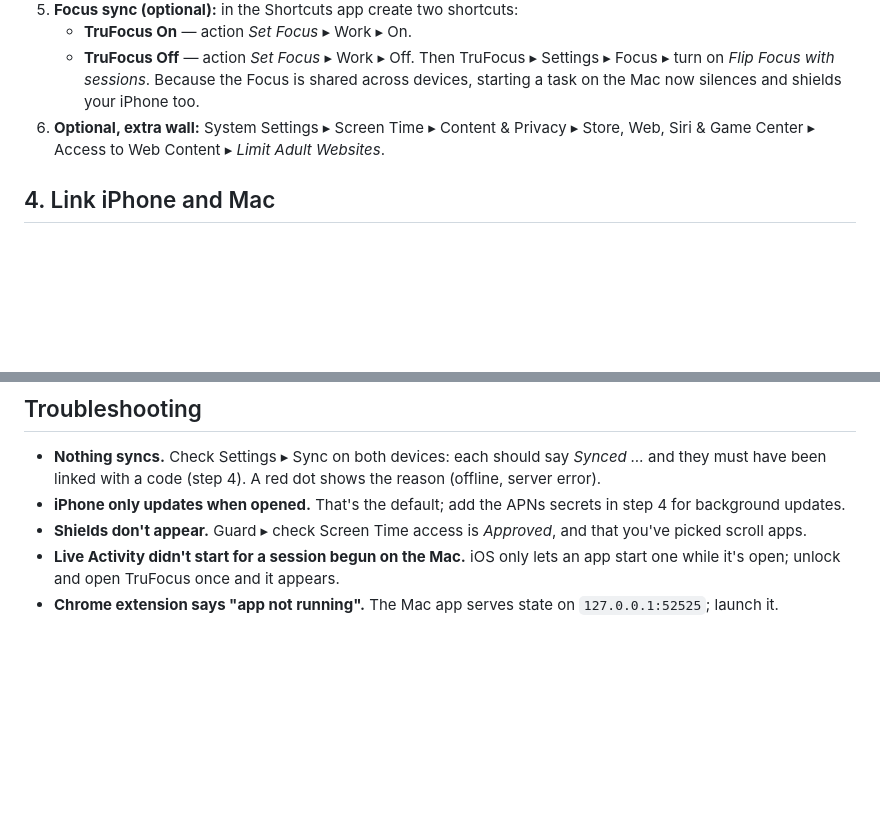
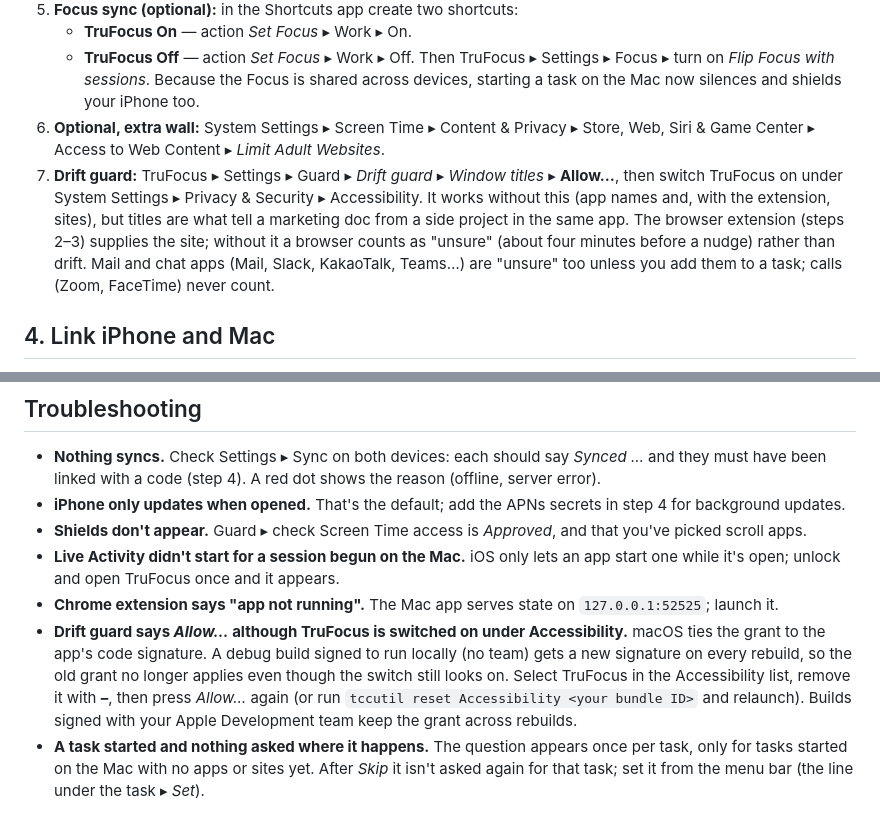
Before and after one commit to youngjingoh-boop/TrueFocus, a Markdown page: docs/SETUP.md, 2 parts joined by grey strips. GitHub-like rendering; blank space fills up the shorter version.

Commit message:
Docs: drift guard setup, Accessibility after debug rebuilds
Setup gains a drift guard step (Accessibility, the extension, how mail,
chat and calls count) and two troubleshooting entries: a locally signed
debug build loses the Accessibility grant on every rebuild, and the
start question is asked once per task.

Co-Authored-By: Claude Opus 5.5 <noreply@anthropic.com>
Claude-Session: https://claude.ai/code/session_01G4nPXFcaaN9VXW7tDowHuY

```diff
--- a/docs/SETUP.md
+++ b/docs/SETUP.md
@@ -44,6 +44,7 @@ To build under another team or prefix, `cp Config/Local.example.xcconfig Config/
    - **TruFocus Off** — action *Set Focus* ▸ Work ▸ Off.
    Then TruFocus ▸ Settings ▸ Focus ▸ turn on *Flip Focus with sessions*. Because the Focus is shared across devices, starting a task on the Mac now silences and shields your iPhone too.
 6. **Optional, extra wall:** System Settings ▸ Screen Time ▸ Content & Privacy ▸ Store, Web, Siri & Game Center ▸ Access to Web Content ▸ *Limit Adult Websites*.
+7. **Drift guard:** TruFocus ▸ Settings ▸ Guard ▸ *Drift guard* ▸ *Window titles* ▸ **Allow…**, then switch TruFocus on under System Settings ▸ Privacy & Security ▸ Accessibility. It works without this (app names and, with the extension, sites), but titles are what tell a marketing doc from a side project in the same app. The browser extension (steps 2–3) supplies the site; without it a browser counts as "unsure" (about four minutes before a nudge) rather than drift. Mail and chat apps (Mail, Slack, KakaoTalk, Teams…) are "unsure" too unless you add them to a task; calls (Zoom, FaceTime) never count.
 
 ## 4. Link iPhone and Mac
 
@@ -79,3 +80,5 @@ Sync is end-to-end encrypted: everything is sealed on the device, and the key ne
 - **Shields don't appear.** Guard ▸ check Screen Time access is *Approved*, and that you've picked scroll apps.
 - **Live Activity didn't start for a session begun on the Mac.** iOS only lets an app start one while it's open; unlock and open TruFocus once and it appears.
 - **Chrome extension says "app not running".** The Mac app serves state on `127.0.0.1:52525`; launch it.
+- **Drift guard says *Allow…* although TruFocus is switched on under Accessibility.** macOS ties the grant to the app's code signature. A debug build signed to run locally (no team) gets a new signature on every rebuild, so the old grant no longer applies even though the switch still looks on. Select TruFocus in the Accessibility list, remove it with **–**, then press *Allow…* again (or run `tccutil reset Accessibility <your bundle ID>` and relaunch). Builds signed with your Apple Development team keep the grant across rebuilds.
+- **A task started and nothing asked where it happens.** The question appears once per task, only for tasks started on the Mac with no apps or sites yet. After *Skip* it isn't asked again for that task; set it from the menu bar (the line under the task ▸ *Set*).
```
Also changed, not shown: docs/ARCHITECTURE.md (+1 -1 lines).
